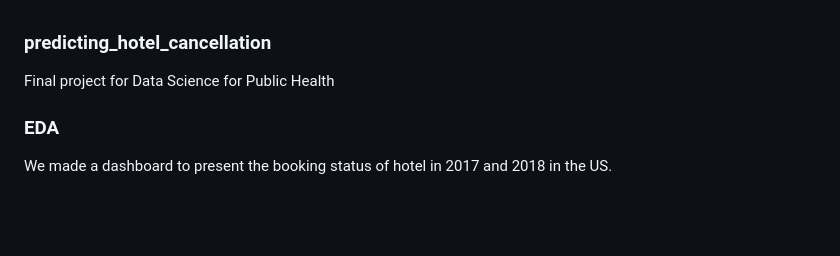
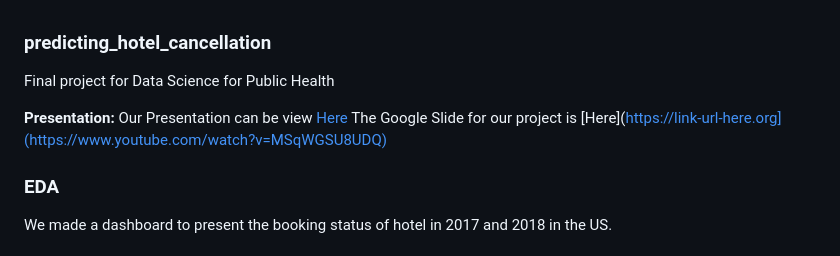
Before and after one commit to Zixuan-YU/predicting_hotel_cancellation, a Markdown page: README.md, the part around the change. Drawn GitHub-style; blank space fills up the shorter version.

```diff
--- a/README.md
+++ b/README.md
@@ -1,5 +1,9 @@
 ### predicting_hotel_cancellation
 Final project for Data Science for Public Health
+
+**Presentation:**
+Our Presentation can be view [Here](https://docs.google.com/presentation/d/11v_tcLLaK6zHlShcrXSGuLu4rgQ22pDb70bzoLbLxlg/edit?usp=sharing)
+The Google Slide for our project is [Here](https://link-url-here.org](https://www.youtube.com/watch?v=MSqWGSU8UDQ)
 
 ### EDA
 We made a dashboard to present the booking status of hotel in 2017 and 2018 in the US.
```
